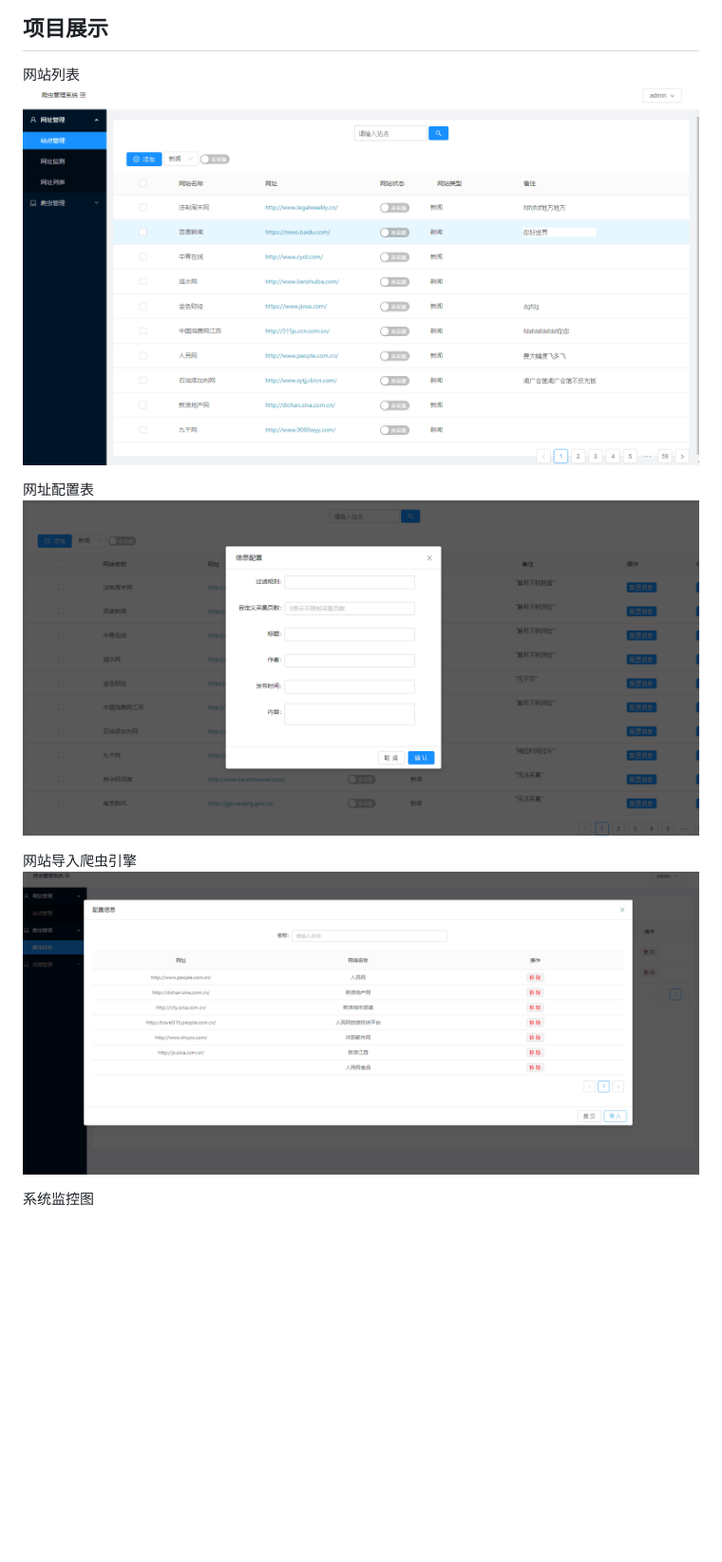
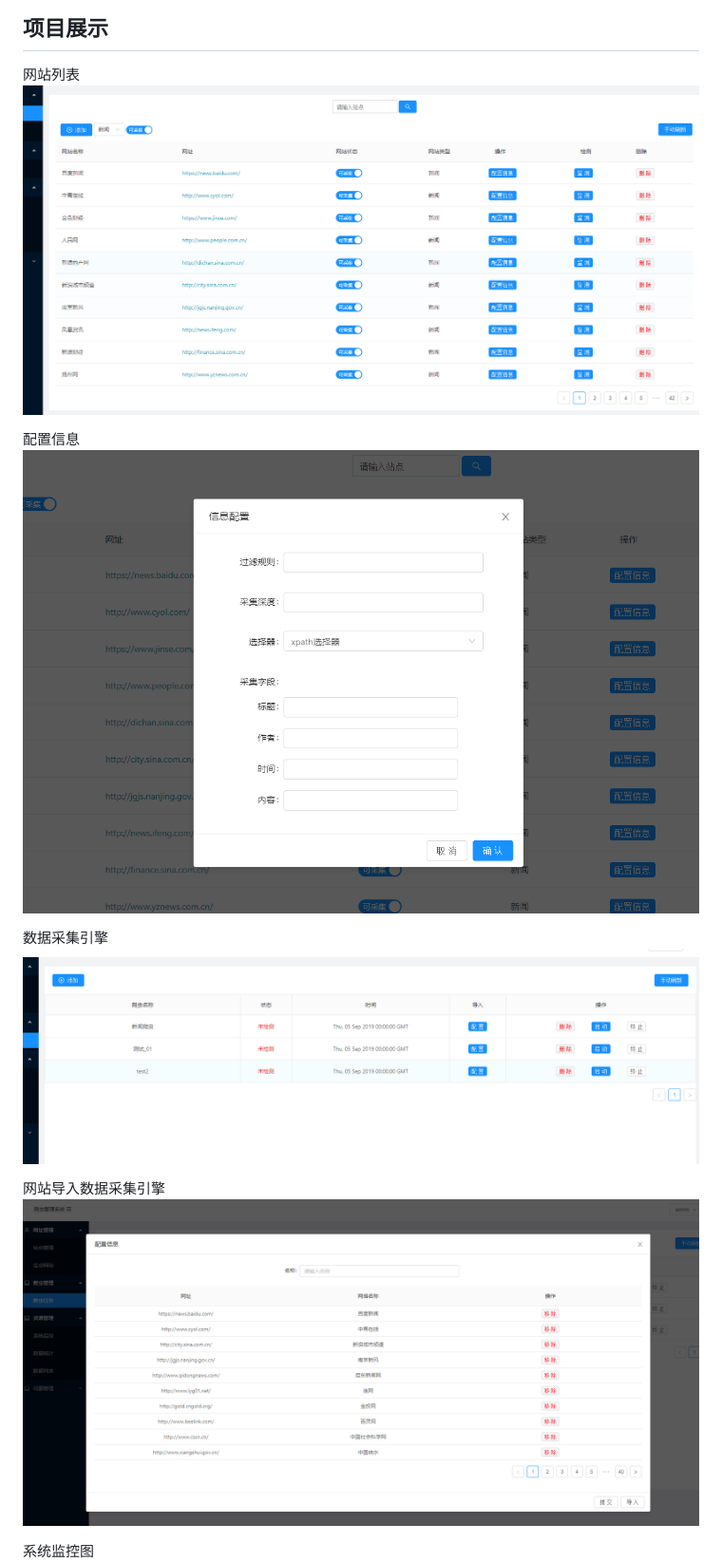
Before and after one commit to Snailwicked/spider_manage, a Markdown page: README.md, the part around the change printed below. Shown: that part at 95% size. Drawn GitHub-style; pictures changed too: images/config.png, images/import.png, images/spider_engine.png (added); blank space fills up the shorter version.

Commit message:
重构

```diff
--- a/README.md
+++ b/README.md
@@ -23,10 +23,15 @@
 网站列表
 ![Image text](https://raw.githubusercontent.com/Snailwicked/spider_manage/master/images/weblist.png)
 
-网址配置表
+配置信息
 ![Image text](https://raw.githubusercontent.com/Snailwicked/spider_manage/master/images/config.png)
 
-网站导入爬虫引擎
+
+数据采集引擎
+![Image text](https://raw.githubusercontent.com/Snailwicked/spider_manage/master/images/spider_engine.png)
+
+
+网站导入数据采集引擎
 ![Image text](https://raw.githubusercontent.com/Snailwicked/spider_manage/master/images/import.png)
 
 系统监控图
```
Also changed, not shown: other parts of README.md (+6 -0 lines), images/detailed.png (added), images/newslist.png (added).
